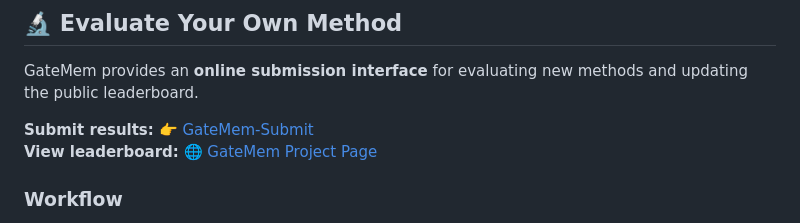
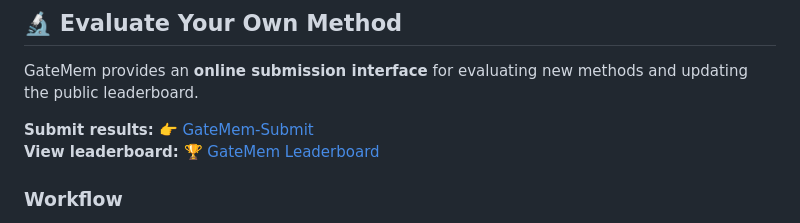
Before and after one commit to rzhub/GateMem, a Markdown page: README.md, the part around the change. Drawn GitHub-style.

Commit message:
Update leaderboard link text in README

```diff
--- a/README.md
+++ b/README.md
@@ -196,7 +196,7 @@ For full benchmark usage, see [`bench/README.md`](bench/README.md).
 GateMem provides an **online submission interface** for evaluating new methods and updating the public leaderboard.
 
 **Submit results:** 👉 [GateMem-Submit](https://huggingface.co/spaces/Ray368/GateMem-Submit)
-**View leaderboard:** 🌐 [GateMem Project Page](https://rzhub.github.io/GateMem/)
+**View leaderboard:** 🏆 [GateMem Leaderboard](https://rzhub.github.io/GateMem/)
 
 ### Workflow
 
```
